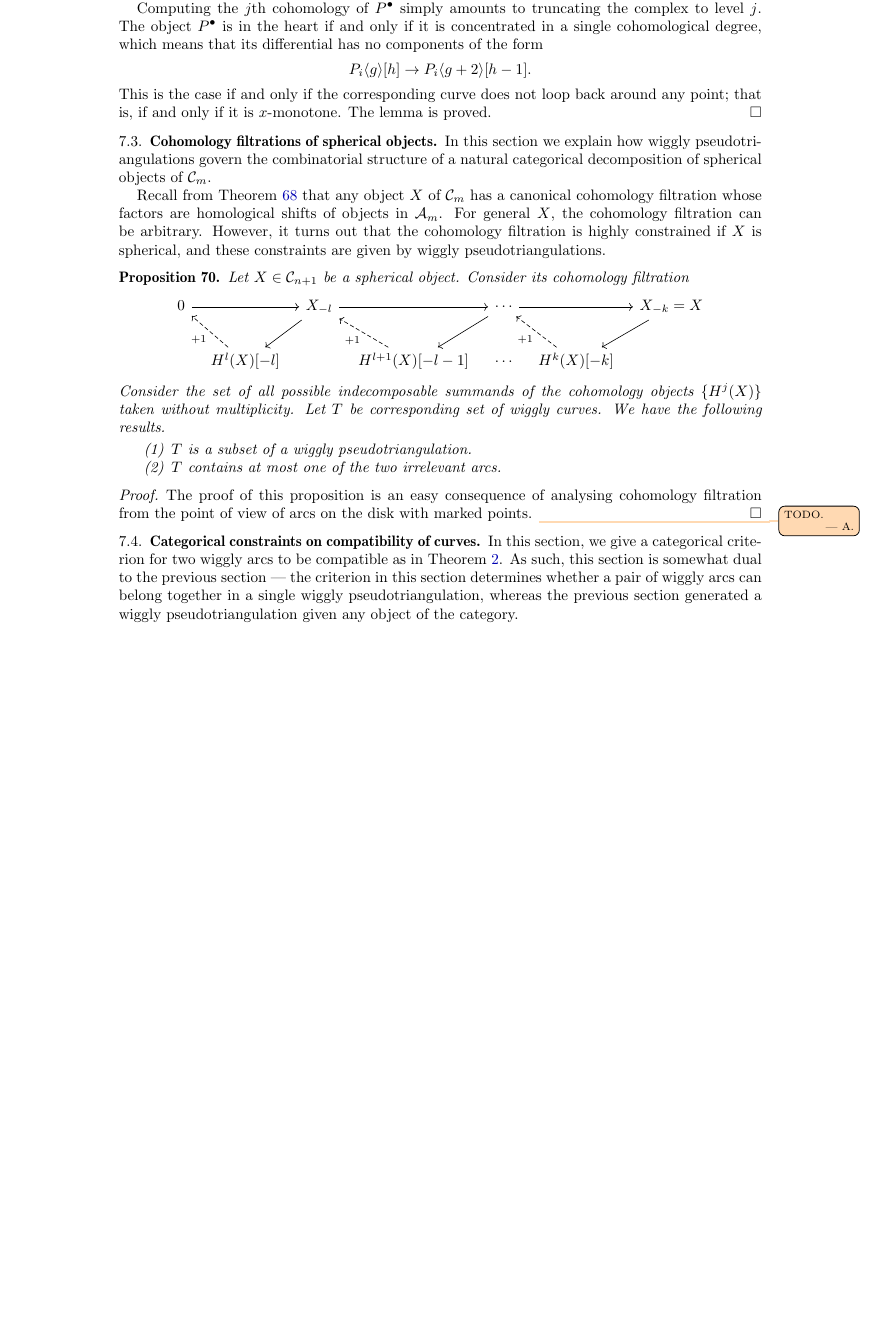
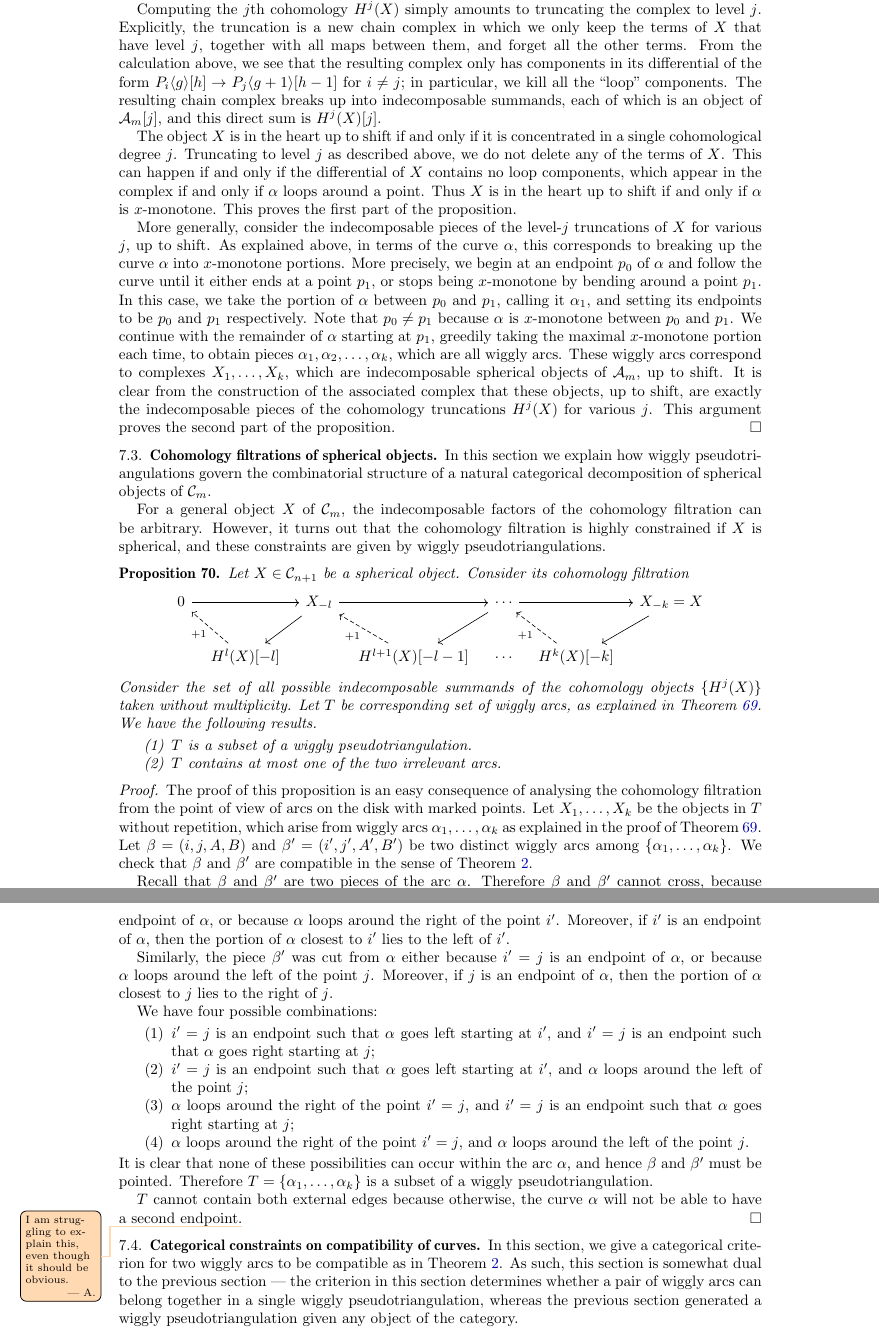
Before and after one commit to vpilaud/wiggly, a LaTeX paper (draft/wigglyhedra.tex): part of page 23 of 24 before the commit and two parts of pages 23 and 24 of 25 after it, the two joined at a grey line, cut at the place of the change, the shorter picture padded with empty space. Compiled offline with pdfLaTeX.

Commit message:
More writing.

```diff
--- a/draft/wigglyhedra.tex
+++ b/draft/wigglyhedra.tex
@@ -1597,7 +1587,0 @@ Let us first characterise wiggly arcs in terms of objects of \(\mathcal{C}_m\).
-  Therefore any portion of the differential from a graded shift of a \(P_i\) to another graded shift of itself raises the level by one.
-
-  Computing the \(j\)th cohomology of \(P^{\bullet}\) simply amounts to truncating the complex to level \(j\).
-  The object \(P^{\bullet}\) is in the heart if and only if it is concentrated in a single cohomological degree, which means that its differential has no components of the form
-  \[P_i \langle g \rangle[h] \to P_i\langle g+2 \rangle[h-1].\]
-  This is the case if and only if the corresponding curve does not loop back around any point; that is, if and only if it is \(x\)-monotone.
-  The lemma is proved.
@@ -1604,10 +1600,32 @@ Let us first characterise wiggly arcs in terms of objects of \(\mathcal{C}_m\).
+  The only remaining possibility is a ``loop'' map \(P_i \langle g \rangle[h] \to P_i\langle g+2 \rangle[h-1]\), which raises the level by one.
+
+  Computing the \(j\)th cohomology \(H^j(X)\) simply amounts to truncating the complex to level \(j\).
+  Explicitly, the truncation is a new chain complex in which we only keep the terms of \(X\) that have level \(j\), together with all maps between them, and forget all the other terms.
+  From the calculation above, we see that the resulting complex only has components in its differential of the form \(P_i\langle g \rangle[h] \to P_j\langle g+1 \rangle[h-1]\) for \(i \neq j\); in particular, we kill all the ``loop'' components.
+  The resulting chain complex breaks up into indecomposable summands, each of which is an object of \(\mathcal{A}_m[j]\), and this direct sum is \(H^j(X)[j]\).
+
+  The object \(X\) is in the heart up to shift if and only if it is concentrated in a single cohomological degree \(j\).
+  Truncating to level \(j\) as described above, we do not delete any of the terms of \(X\).
+  This can happen if and only if the differential of \(X\) contains no loop components,
+  which appear in the complex if and only if \(\alpha\) loops around a point.
+  Thus \(X\) is in the heart up to shift if and only if \(\alpha\) is  \(x\)-monotone.
+  This proves the first part of the proposition.
+
+  More generally, consider the indecomposable pieces of the level-\(j\) truncations of \(X\) for various \(j\), up to shift.
+  As explained above, in terms of the curve \(\alpha\), this corresponds to breaking up the curve \(\alpha\) into \(x\)-monotone portions.
+  More precisely, we begin at an endpoint \(p_0\) of \(\alpha\) and follow the curve until it either ends at a point \(p_1\), or stops being \(x\)-monotone by bending around a point \(p_1\).
+  In this case, we take the portion of \(\alpha\) between \(p_0\) and \(p_1\), calling it \(\alpha_1\), and setting its endpoints to be \(p_0\) and \(p_1\) respectively.
+  Note that \(p_0 \neq p_1\) because \(\alpha\) is \(x\)-monotone between \(p_0\) and \(p_1\).
+  We continue with the remainder of \(\alpha\) starting at \(p_1\), greedily taking the maximal \(x\)-monotone portion each time, to obtain pieces \(\alpha_1,\alpha_2, \ldots, \alpha_k\), which are all wiggly arcs.
+  These wiggly arcs correspond to complexes \(X_1, \ldots, X_k\), which are indecomposable spherical objects of \(\mathcal{A}_m\), up to shift.
+  It is clear from the construction of the associated complex that these objects, up to shift, are exactly the indecomposable pieces of the cohomology truncations \(H^j(X)\) for various \(j\).
+  This argument proves the second part of the proposition.
 \end{proof}
 
 \subsection{Cohomology filtrations of spherical objects}
 In this section we explain how wiggly pseudotriangulations govern the combinatorial structure of a natural categorical decomposition of spherical objects of \(\mathcal{C}_m\).
 
-Recall from~\cref{defprop:cohomology-filtration} that any object \(X\) of \(\mathcal{C}_m\) has a canonical cohomology filtration whose factors are homological shifts of objects in \(\mathcal{A}_m\).
-For general \(X\), the cohomology filtration can be arbitrary.
+For a general object \(X\) of \(\mathcal{C}_m\), the indecomposable factors of the cohomology filtration can be arbitrary.
 However, it turns out that the cohomology filtration is highly constrained if \(X\) is spherical, and these constraints are given by wiggly pseudotriangulations.
 \begin{proposition}\label{prop:hn-filtration}
   Let \(X \in \mathcal{C}_{n+1}\) be a spherical object.
@@ -1619,7 +1637,7 @@ However, it turns out that the cohomology filtration is highly constrained if \(
     \end{tikzcd}
   \]
   Consider the set of all possible indecomposable summands of the cohomology objects \(\{H^j(X)\}\) taken without multiplicity.
-  Let \(T\) be corresponding set of wiggly curves.
+  Let \(T\) be corresponding set of wiggly arcs, as explained in~\cref{prop:cohomology-pieces}.
   We have the following results.
   \begin{enumerate}
   \item
@@ -1628,8 +1646,31 @@ However, it turns out that the cohomology filtration is highly constrained if \(
   \end{enumerate}
 \end{proposition}
 \begin{proof}
-  The proof of this proposition is an easy consequence of analysing cohomology filtration from the point of view of arcs on the disk with marked points.
-  \asilata{TODO.}
+  The proof of this proposition is an easy consequence of analysing the cohomology filtration from the point of view of arcs on the disk with marked points.
+  Let \(X_1, \ldots, X_k\) be the objects in \(T\) without repetition, which arise from wiggly arcs \(\alpha_1, \ldots, \alpha_k\) as explained in the proof of~\cref{prop:cohomology-pieces}.
+  Let \(\beta = (i,j,A,B)\) and \(\beta' = (i',j', A',B')\) be two distinct wiggly arcs among \(\{\alpha_1, \ldots,\alpha_k\}\).
+  We check that \(\beta\) and \(\beta'\) are compatible in the sense of~\cref{def:compatible}.
+
+  Recall that \(\beta\) and \(\beta'\) are two pieces of the arc \(\alpha\).
+  Therefore \(\beta\) and \(\beta'\) cannot cross, because \(\alpha\) does not cross itself.
+  Suppose that \(\beta\) and \(\beta'\) are non-pointed, and without loss of generality, suppose that \(i' = j\).
+  This means that the piece \(\beta\) was cut from \(\alpha\) either because \(i' = j\) is an endpoint of \(\alpha\), or because \(\alpha\) loops around the right of the point \(i'\).
+  Moreover, if \(i'\) is an endpoint of \(\alpha\), then the portion of \(\alpha\) closest to \(i'\) lies to the left of \(i'\).
+
+  Similarly, the piece \(\beta'\) was cut from \(\alpha\) either because \(i' = j\) is an endpoint of \(\alpha\), or because \(\alpha\) loops around the left of the point \(j\).
+  Moreover, if \(j\) is an endpoint of \(\alpha\), then the portion of \(\alpha\) closest to \(j\) lies to the right of \(j\).
+
+  We have four possible combinations:
+  \begin{enumerate}
+  \item \(i' = j\) is an endpoint such that \(\alpha\) goes left starting at \(i'\), and \(i' = j\) is an endpoint such that \(\alpha\) goes right starting at \(j\);
+  \item \(i' = j\) is an endpoint such that \(\alpha\) goes left starting at \(i'\), and \(\alpha\) loops around the left of the point \(j\);
+  \item \(\alpha\) loops around the right of the point \(i' = j\), and \(i' = j\) is an endpoint such that \(\alpha\) goes right starting at \(j\);
+  \item \(\alpha\) loops around the right of the point \(i' = j\), and \(\alpha\) loops around the left of the point \(j\).
+  \end{enumerate}
+  It is clear that none of these possibilities can occur within the arc \(\alpha\), and hence \(\beta\) and \(\beta'\) must be pointed.
+  Therefore \(T = \{\alpha_1, \ldots, \alpha_k\}\) is a subset of a wiggly pseudotriangulation.
+
+  \(T\) cannot contain both external edges because otherwise, the curve \(\alpha\) will not be able to have a second endpoint.\asilata{I am struggling to explain this, even though it should be obvious.}
 \end{proof}
 
 \subsection{Categorical constraints on compatibility of curves}
```
Also changed, not shown: draft/wigglyhedra.tex (51 more changed lines).
